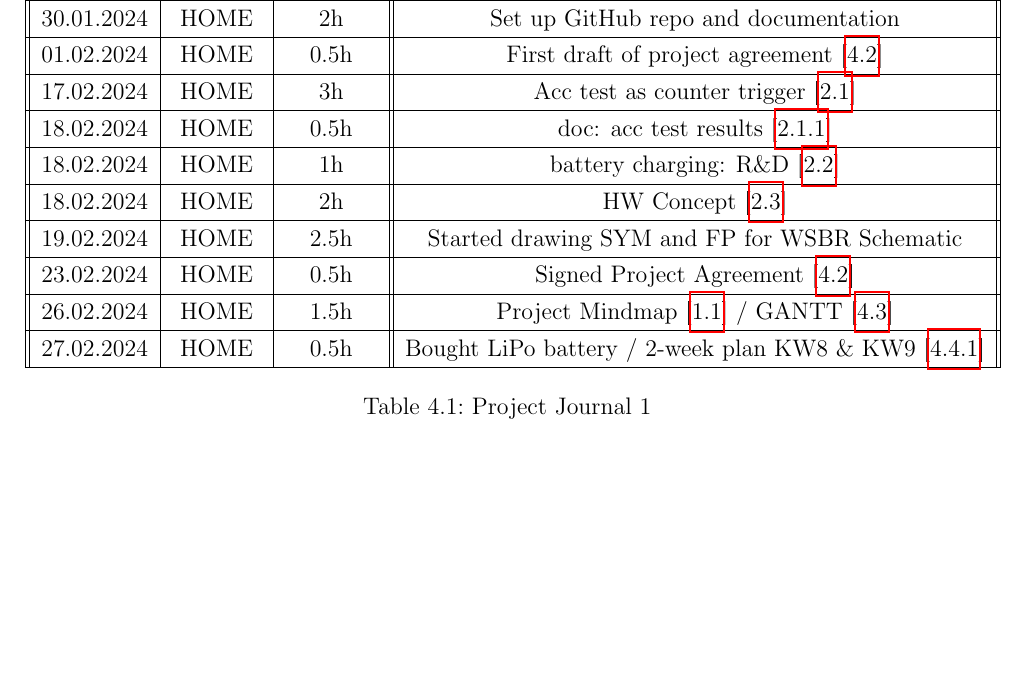
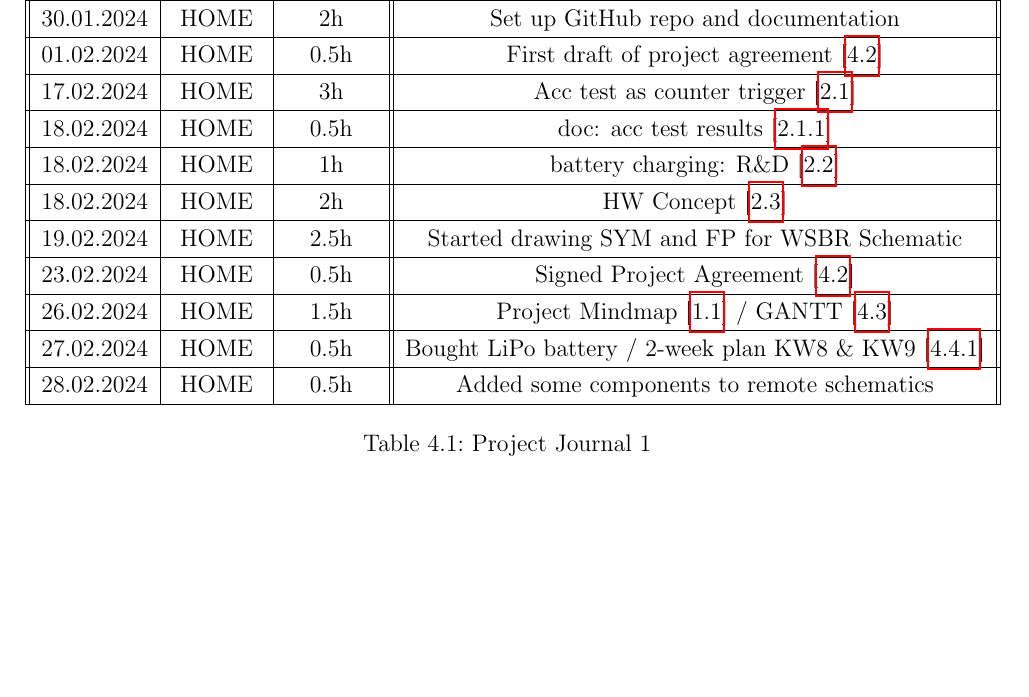
Before and after one commit to Jowllel/Wireless-ScoreBoard, a LaTeX thesis (2_Documentation/Documentation_Wireless_ScoreBoard/main.tex, which reads 2_Documentation/Documentation_Wireless_ScoreBoard/Chapters/Appendix.tex): part of page 11 of 20, cut so that both start at the same text. Compiled offline with pdfLaTeX.

Commit message:
journal updates

```diff
--- a/2_Documentation/Documentation_Wireless_ScoreBoard/Chapters/Appendix.tex
+++ b/2_Documentation/Documentation_Wireless_ScoreBoard/Chapters/Appendix.tex
@@ -30,6 +30,8 @@
     26.02.2024 & HOME & 1.5h & Project Mindmap [\ref{sec:Mindmap}] / GANTT [\ref{sec:GANTT}] \\
  \hline
     27.02.2024 & HOME & 0.5h & Bought LiPo battery / 2-week plan KW8 \& KW9 [\ref{ssec:KW8_KW9}] \\
+ \hline
+    28.02.2024 & HOME & 0.5h & Added some components to remote schematics \\
  \hline
 
 
```
